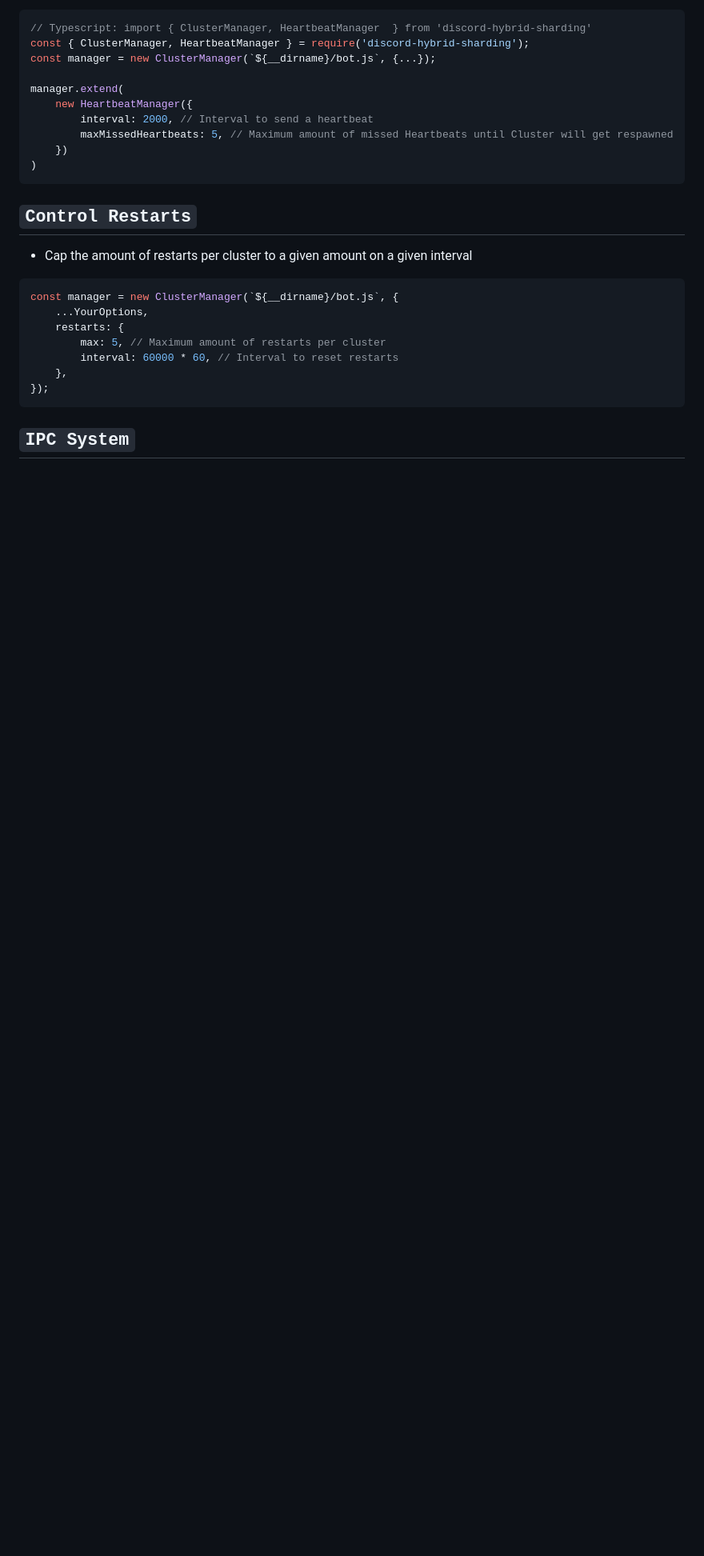
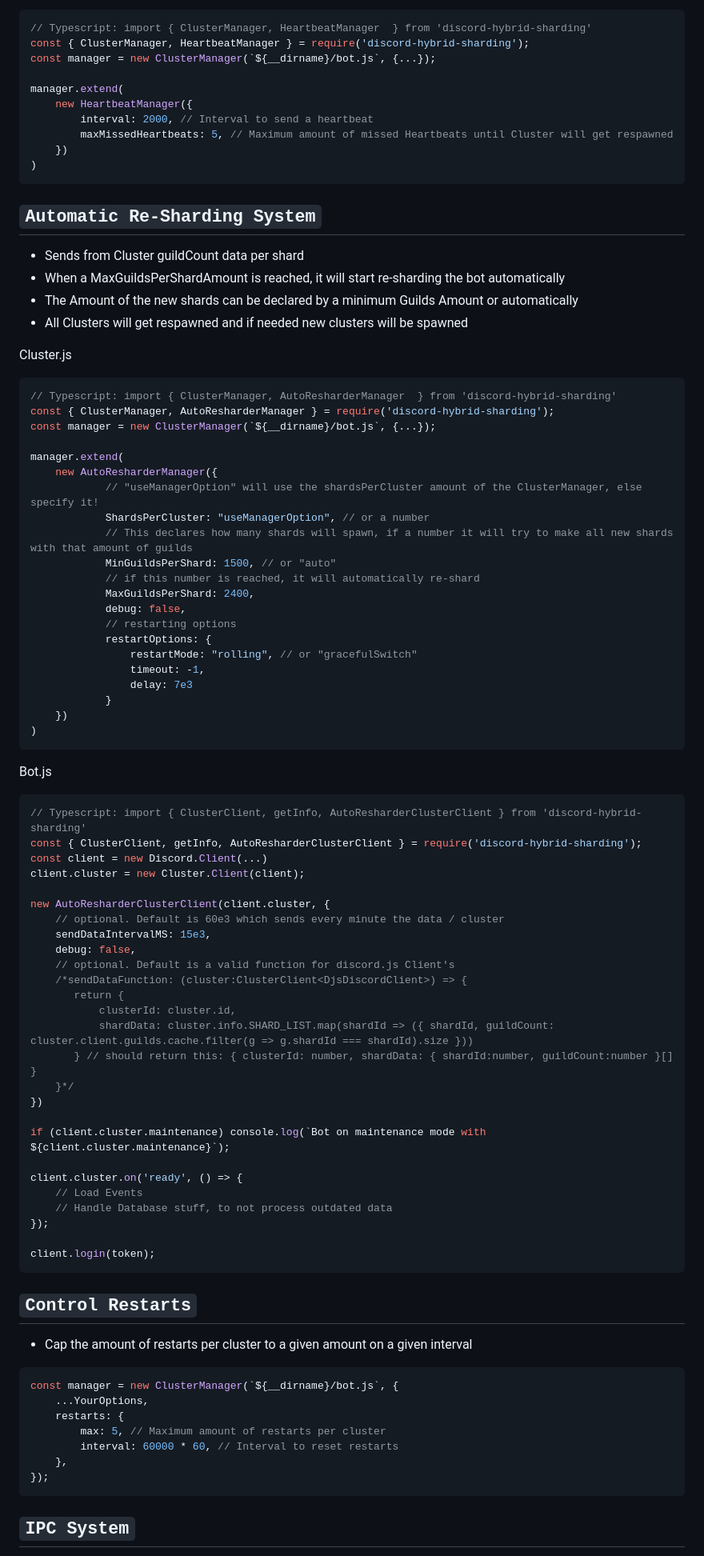
Before and after one commit to meister03/discord-hybrid-sharding, a Markdown page: README.md, the part around the change. Shown: that part at 80% size. Rendered like a GitHub page; blank space fills up the shorter version.

Commit message:
added readme example for AutoResharder

````diff
--- a/README.md
+++ b/README.md
@@ -269,6 +269,71 @@ manager.extend(
 )
 ```
 
+## `Automatic Re-Sharding System`
+
+-   Sends from Cluster guildCount data per shard
+-   When a MaxGuildsPerShardAmount is reached, it will start re-sharding the bot automatically
+-   The Amount of the new shards can be declared by a minimum Guilds Amount or automatically
+-   All Clusters will get respawned and if needed new clusters will be spawned
+
+Cluster.js
+
+```js
+// Typescript: import { ClusterManager, AutoResharderManager  } from 'discord-hybrid-sharding'
+const { ClusterManager, AutoResharderManager } = require('discord-hybrid-sharding');
+const manager = new ClusterManager(`${__dirname}/bot.js`, {...});
+
+manager.extend(
+    new AutoResharderManager({
+            // "useManagerOption" will use the shardsPerCluster amount of the ClusterManager, else specify it!
+            ShardsPerCluster: "useManagerOption", // or a number
+            // This declares how many shards will spawn, if a number it will try to make all new shards with that amount of guilds
+            MinGuildsPerShard: 1500, // or "auto"
+            // if this number is reached, it will automatically re-shard
+            MaxGuildsPerShard: 2400,
+            debug: false,
+            // restarting options
+            restartOptions: {
+                restartMode: "rolling", // or "gracefulSwitch"
+                timeout: -1,
+                delay: 7e3
+            }
+    })
+)
+```
+
+Bot.js
+
+```js
+// Typescript: import { ClusterClient, getInfo, AutoResharderClusterClient } from 'discord-hybrid-sharding'
+const { ClusterClient, getInfo, AutoResharderClusterClient } = require('discord-hybrid-sharding');
+const client = new Discord.Client(...)
+client.cluster = new Cluster.Client(client);
+
+new AutoResharderClusterClient(client.cluster, {
+    // optional. Default is 60e3 which sends every minute the data / cluster
+    sendDataIntervalMS: 15e3,
+    debug: false,
+    // optional. Default is a valid function for discord.js Client's
+    /*sendDataFunction: (cluster:ClusterClient<DjsDiscordClient>) => {
+       return {
+           clusterId: cluster.id,
+           shardData: cluster.info.SHARD_LIST.map(shardId => ({ shardId, guildCount: cluster.client.guilds.cache.filter(g => g.shardId === shardId).size }))
+       } // should return this: { clusterId: number, shardData: { shardId:number, guildCount:number }[] }
+    }*/
+})
+
+if (client.cluster.maintenance) console.log(`Bot on maintenance mode with ${client.cluster.maintenance}`);
+
+client.cluster.on('ready', () => {
+    // Load Events
+    // Handle Database stuff, to not process outdated data
+});
+
+client.login(token);
+```
+
+
 ## `Control Restarts`
 
 -   Cap the amount of restarts per cluster to a given amount on a given interval
````
